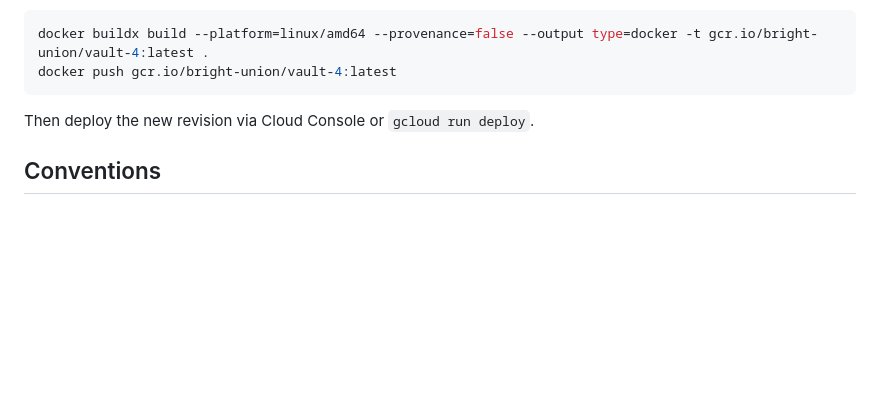
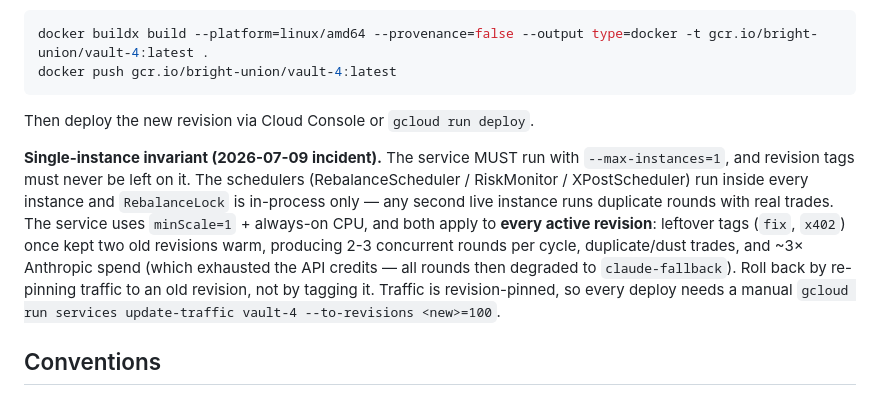
Before and after one commit to kivanov82/vault-4, a Markdown page: packages/api/CLAUDE.md, the part around the change. Drawn GitHub-style; blank space fills up the shorter version.

Commit message:
docs(api): document single-instance invariant (max-instances=1, no revision tags)
2026-07-09 incident: minScale=1 + always-on CPU apply per active revision, so
leftover revision tags (fix, x402) kept two old revisions warm — each running
its own scheduler. Result: 2-3 concurrent rounds per cycle with duplicate
trades, and ~3x Anthropic API spend that exhausted the credit balance, after
which every round degraded to claude-fallback. RebalanceLock is in-process
only, so the only safe topology is exactly one instance: max-instances=1
(set on revision vault-4-00113-lk5) and no tags — roll back by re-pinning
traffic instead.

```diff
--- a/packages/api/CLAUDE.md
+++ b/packages/api/CLAUDE.md
@@ -296,6 +296,18 @@ docker push gcr.io/bright-union/vault-4:latest
 
 Then deploy the new revision via Cloud Console or `gcloud run deploy`.
 
+**Single-instance invariant (2026-07-09 incident).** The service MUST run with
+`--max-instances=1`, and revision tags must never be left on it. The schedulers
+(RebalanceScheduler / RiskMonitor / XPostScheduler) run inside every instance and
+`RebalanceLock` is in-process only — any second live instance runs duplicate
+rounds with real trades. The service uses `minScale=1` + always-on CPU, and both
+apply to **every active revision**: leftover tags (`fix`, `x402`) once kept two
+old revisions warm, producing 2-3 concurrent rounds per cycle, duplicate/dust
+trades, and ~3× Anthropic spend (which exhausted the API credits — all rounds
+then degraded to `claude-fallback`). Roll back by re-pinning traffic to an old
+revision, not by tagging it. Traffic is revision-pinned, so every deploy needs a
+manual `gcloud run services update-traffic vault-4 --to-revisions <new>=100`.
+
 ## Conventions
 
 - TypeScript services under `src/service/`; keep async Hyperliquid calls paced
```
